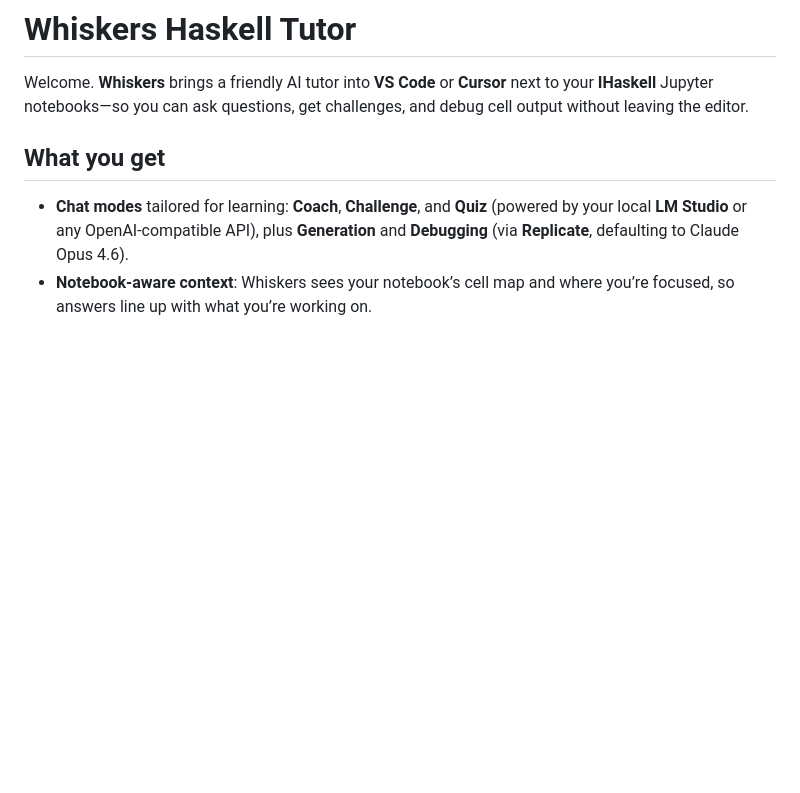
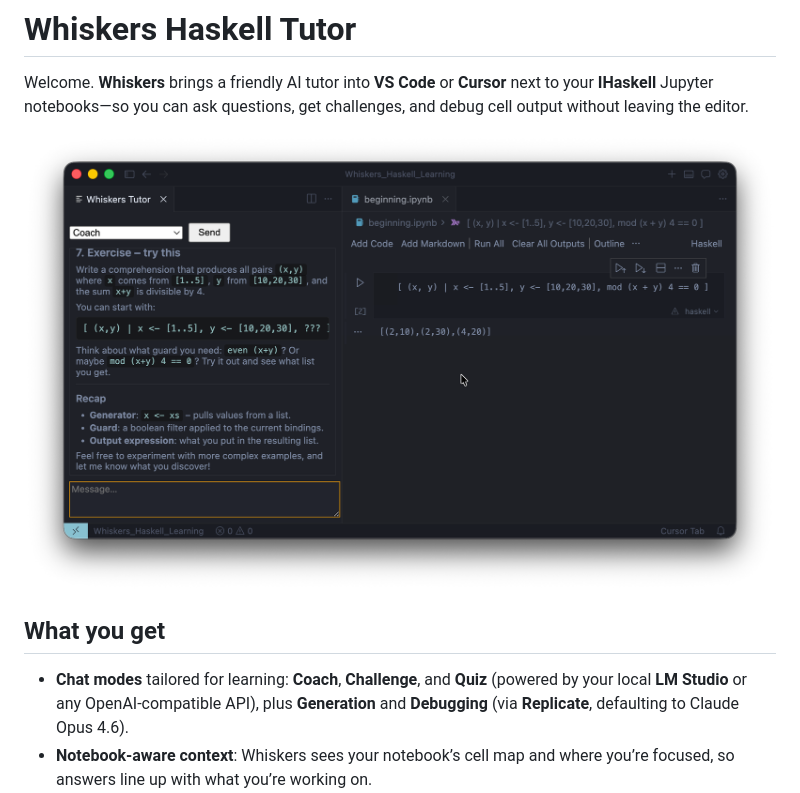
Before and after one commit to manifolded/whiskers-haskel-tutor, a Markdown page: README.md, the part around the change. Drawn GitHub-style; pictures changed too: WhiskersInAction.png (added); blank space fills up the shorter version.

Commit message:
Add image to README

```diff
--- a/README.md
+++ b/README.md
@@ -1,6 +1,8 @@
 # Whiskers Haskell Tutor
 
 Welcome. **Whiskers** brings a friendly AI tutor into **VS Code** or **Cursor** next to your **IHaskell** Jupyter notebooks—so you can ask questions, get challenges, and debug cell output without leaving the editor.
+
+![Whiskers Haskell Tutor in action: IHaskell notebook alongside the tutor chat](WhiskersInAction.png)
 
 ## What you get
 
```
